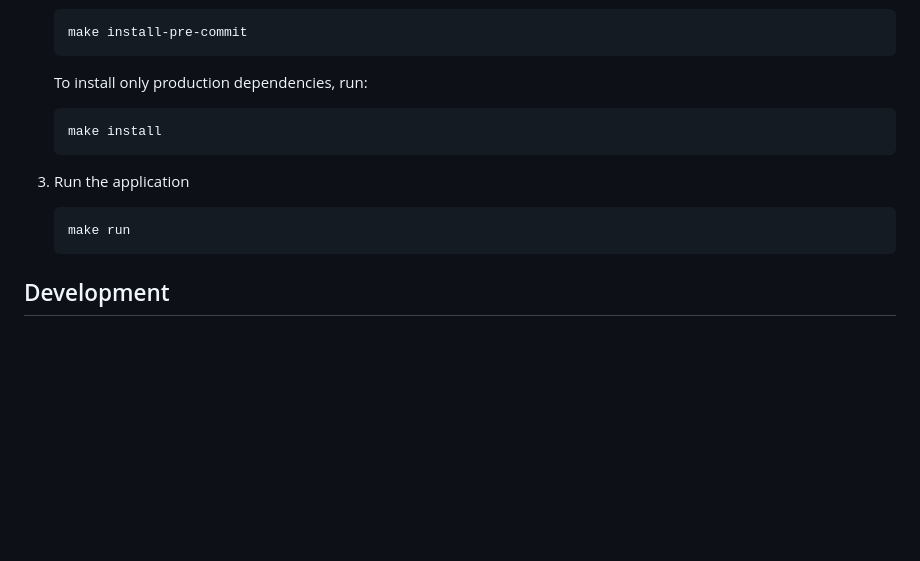
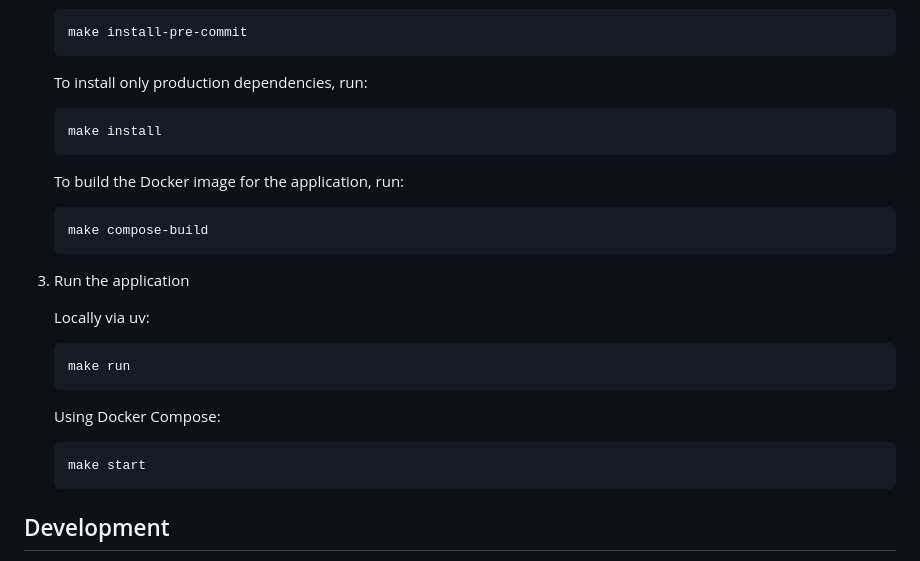
Before and after one commit to ONSdigital/design-system-chart-exporter, a Markdown page: README.md, the part around the change. GitHub-like rendering; blank space fills up the shorter version.

````diff
--- a/README.md
+++ b/README.md
@@ -78,10 +78,22 @@ Ensure you have the following installed:
    make install
    ```
 
+   To build the Docker image for the application, run:
+
+   ```bash
+   make compose-build
+   ```
+
 3. Run the application
 
+   Locally via uv:
    ```bash
    make run
+   ```
+
+   Using Docker Compose:
+   ```bash
+   make start
    ```
 
 ## Development
````
